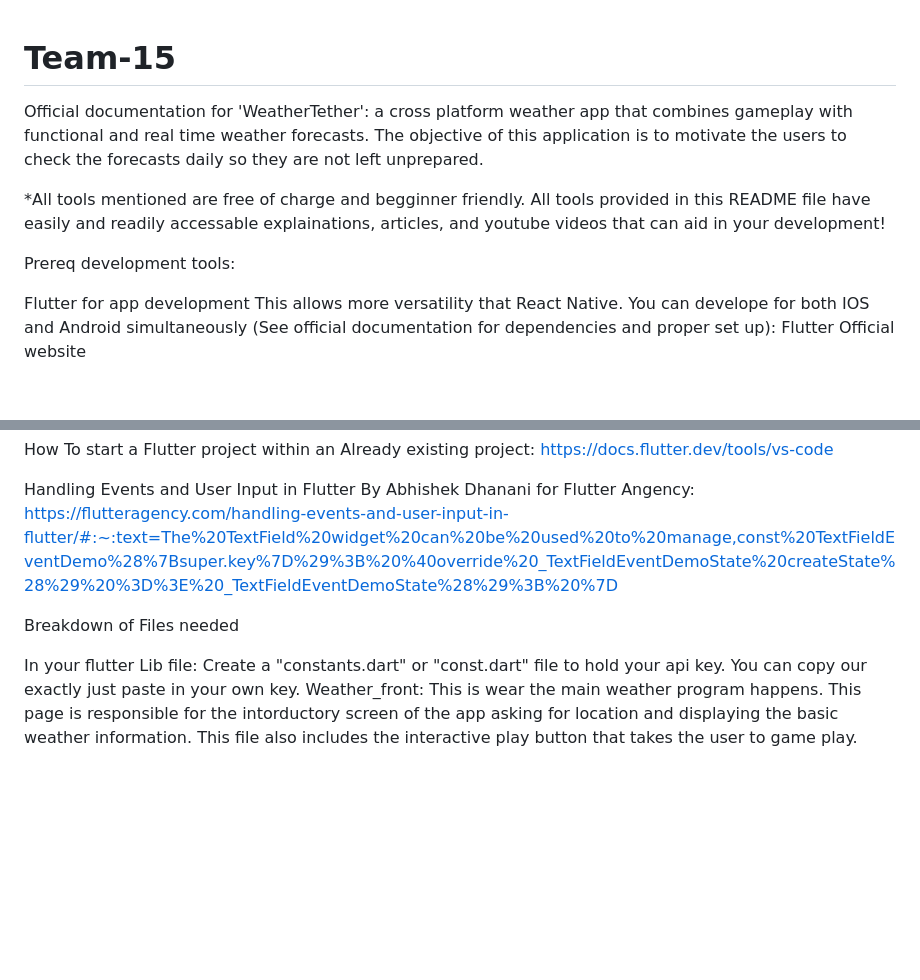
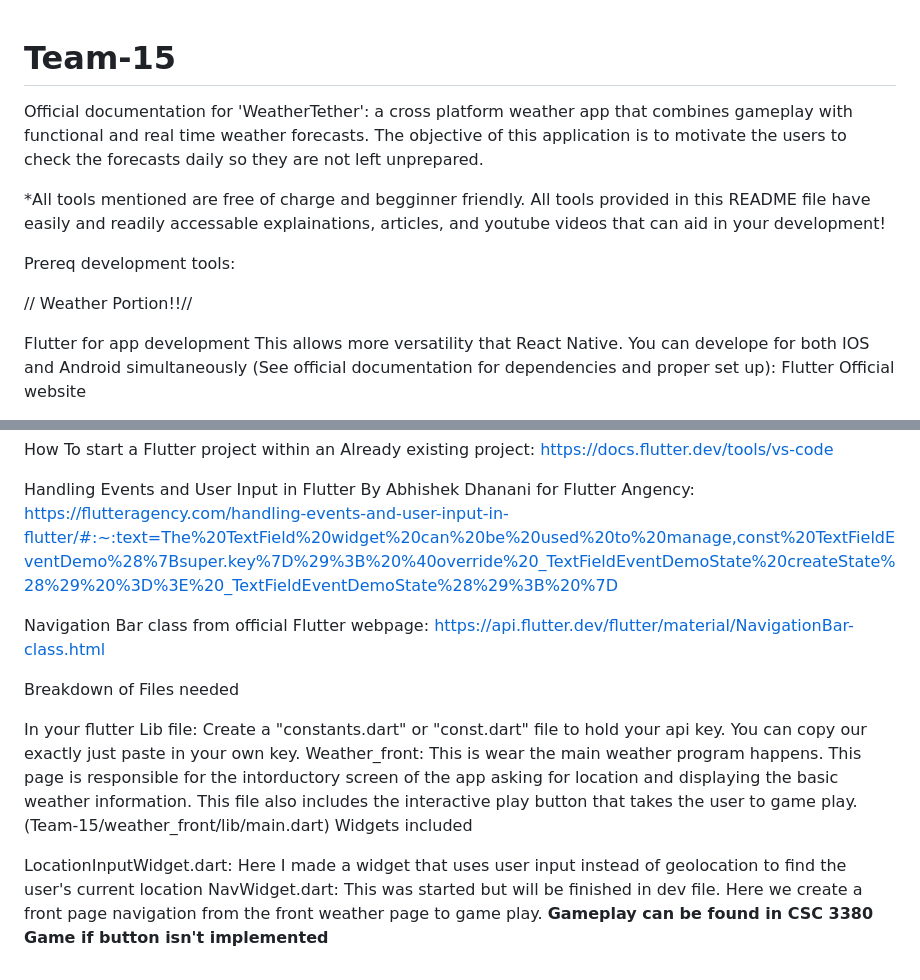
Before and after one commit to CSC-3380-Spring-2024/Team-15, a Markdown page: README.md, 2 parts joined by grey strips. Drawn GitHub-style; blank space fills up the shorter version.

```diff
--- a/README.md
+++ b/README.md
@@ -1,9 +1,12 @@
 # Team-15
+
 Official documentation for 'WeatherTether': a cross platform weather app that combines gameplay with functional and real time weather forecasts. The objective of this application is to motivate the users to check the forecasts daily so they are not left unprepared.
 
 *All tools mentioned are free of charge and begginner friendly. All tools provided in this README file have easily and readily accessable explainations, articles, and youtube videos that can aid in your development!
 
 Prereq development tools:
+
+// Weather Portion!!//
 
 Flutter for app development This allows more versatility that React Native. You can develope for both IOS and Android simultaneously (See official documentation for dependencies and proper set up): Flutter Official website
 
@@ -25,7 +28,15 @@ How To start a Flutter project within an Already existing project: https://docs.
 
 Handling Events and User Input in Flutter By Abhishek Dhanani for Flutter Angency: https://flutteragency.com/handling-events-and-user-input-in-flutter/#:~:text=The%20TextField%20widget%20can%20be%20used%20to%20manage,const%20TextFieldEventDemo%28%7Bsuper.key%7D%29%3B%20%40override%20_TextFieldEventDemoState%20createState%28%29%20%3D%3E%20_TextFieldEventDemoState%28%29%3B%20%7D
 
+Navigation Bar class from official Flutter webpage:
+https://api.flutter.dev/flutter/material/NavigationBar-class.html
+
 Breakdown of Files needed
 
 In your flutter Lib file: Create a "constants.dart" or "const.dart" file to hold your api key. You can copy our exactly just paste in your own key.
-Weather_front: This is wear the main weather program happens. This page is responsible for the intorductory screen of the app asking for location and displaying the basic weather information. This file also includes the interactive play button that takes the user to game play.
+Weather_front: This is wear the main weather program happens. This page is responsible for the intorductory screen of the app asking for location and displaying the basic weather information. This file also includes the interactive play button that takes the user to game play.(Team-15/weather_front/lib/main.dart)
+Widgets included
+
+LocationInputWidget.dart: Here I made a widget that uses user input instead of geolocation to find the user's current location
+NavWidget.dart: This was started but will be finished in dev file. Here we create a front page navigation from the front weather page to game play.
+**Gameplay can be found in CSC 3380 Game if button isn't implemented**
```
